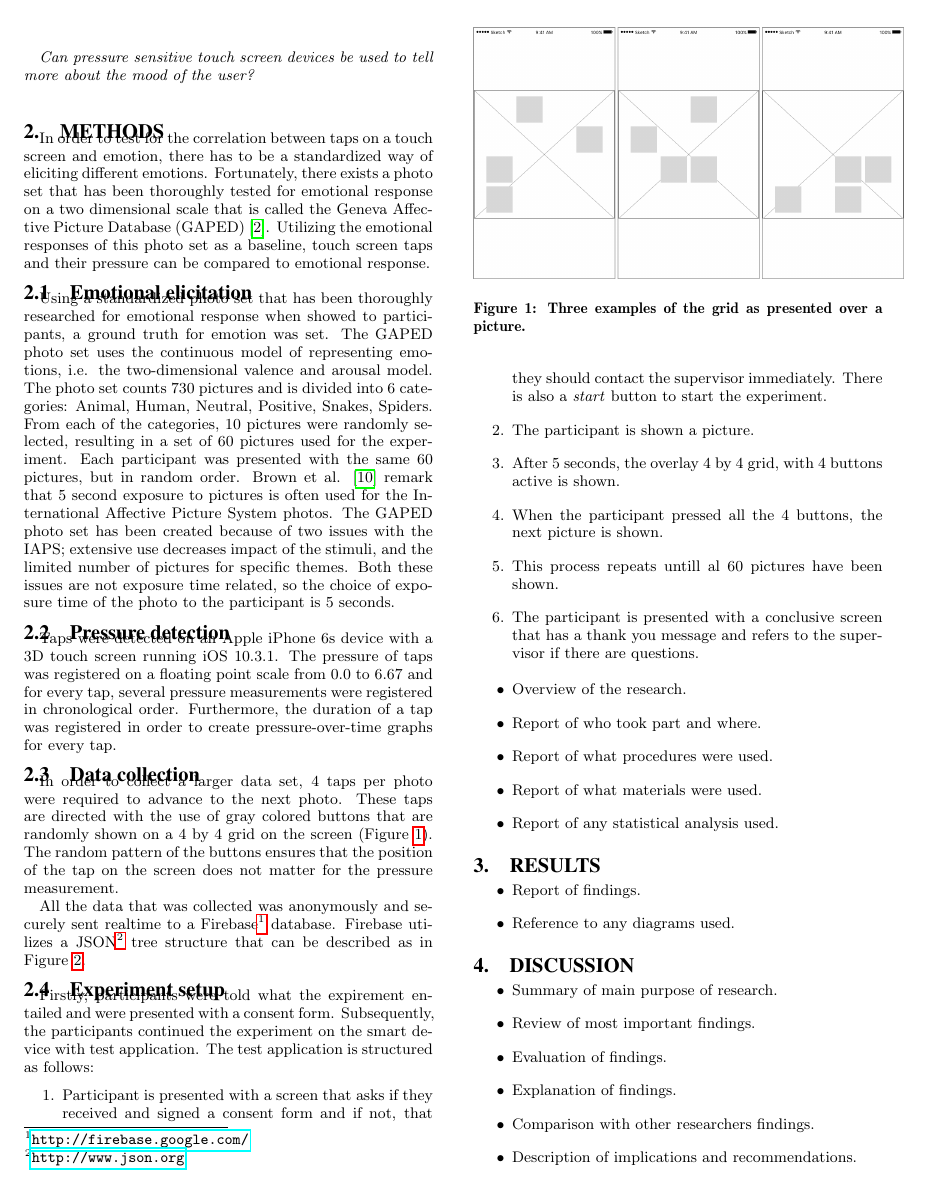
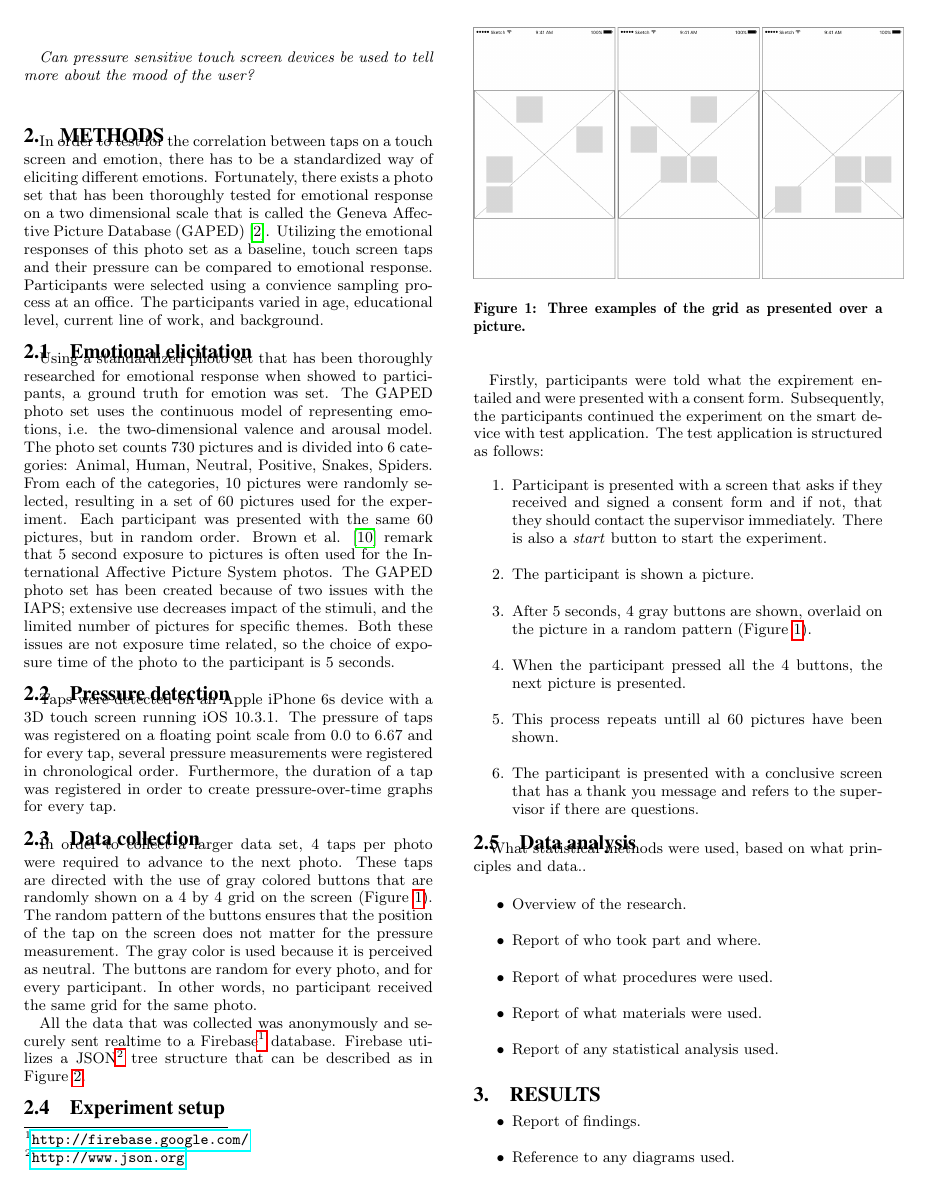
Before and after one commit to KevinBlom/Thesis, a LaTeX thesis (Thesis.tex): page 2 of 3. Compiled offline with pdfLaTeX.

Commit message:
Added convenience sampling

```diff
--- a/Thesis.tex
+++ b/Thesis.tex
@@ -141,6 +141,7 @@ From the related work can be concluded that most types of detection of emotions
 \section{Methods} % (fold)
 \label{sec:methods}
 In order to test for the correlation between taps on a touch screen and emotion, there has to be a standardized way of eliciting different emotions. Fortunately, there exists a photo set that has been thoroughly tested for emotional response on a two dimensional scale that is called the Geneva Affective Picture Database (GAPED) \cite{Dan-glauser2011}. Utilizing the emotional responses of this photo set as a baseline, touch screen taps and their pressure can be compared to emotional response.
+Participants were selected using a convience sampling process at an office. The participants varied in age, educational level, current line of work, and background.
 
 \subsection{Emotional elicitation} % (fold)
 \label{sub:emotional_elicitation}
@@ -156,7 +157,7 @@ Taps were detected on an Apple iPhone 6s device with a 3D touch screen running i
 
 \subsection{Data collection} % (fold)
 \label{sub:data_collection}
-In order to collect a larger data set, 4 taps per photo were required to advance to the next photo. These taps are directed with the use of gray colored buttons that are randomly shown on a 4 by 4 grid on the screen (Figure \ref{fig:grid}). The random pattern of the buttons ensures that the position of the tap on the screen does not matter for the pressure measurement.
+In order to collect a larger data set, 4 taps per photo were required to advance to the next photo. These taps are directed with the use of gray colored buttons that are randomly shown on a 4 by 4 grid on the screen (Figure \ref{fig:grid}). The random pattern of the buttons ensures that the position of the tap on the screen does not matter for the pressure measurement. The gray color is used because it is perceived as neutral. The buttons are random for every photo, and for every participant. In other words, no participant received the same grid for the same photo.
 \begin{figure}[h]
     \centering
     \includegraphics[width=0.5\textwidth]{images/Grid.png}
@@ -180,13 +181,15 @@ Firstly, participants were told what the expirement entailed and were presented
 \begin{enumerate}
 	\item Participant is presented with a screen that asks if they received and signed a consent form and if not, that they should contact the supervisor immediately. There is also a \textit{start} button to start the experiment.
 	\item The participant is shown a picture.
-	\item After 5 seconds, the overlay 4 by 4 grid, with 4 buttons active is shown.
-	\item When the participant pressed all the 4 buttons, the next picture is shown.
+	\item After 5 seconds, 4 gray buttons are shown, overlaid on the picture in a random pattern (Figure \ref{fig:grid}).
+	\item When the participant pressed all the 4 buttons, the next picture is presented.
 	\item This process repeats untill al 60 pictures have been shown.
 	\item The participant is presented with a conclusive screen that has a thank you message and refers to the supervisor if there are questions.
 \end{enumerate}
 % subsection experiment_setup (end)
 
+\subsection{Data analysis}
+What statistical methods were used, based on what principles and data..
 
 \begin{itemize}
 	\item Overview of the research.
```
Also changed, not shown: Thesis.pdf, 5 other files.
